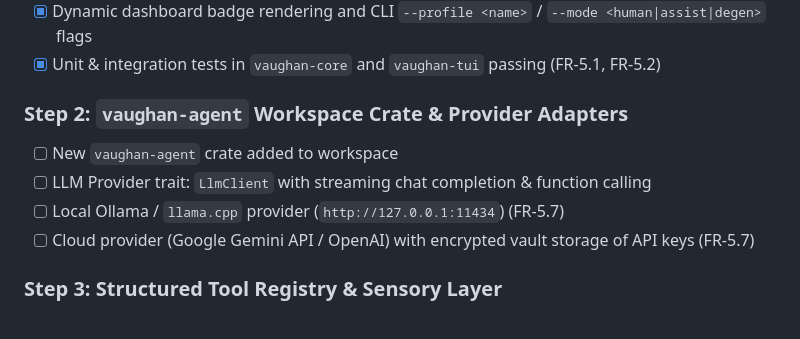
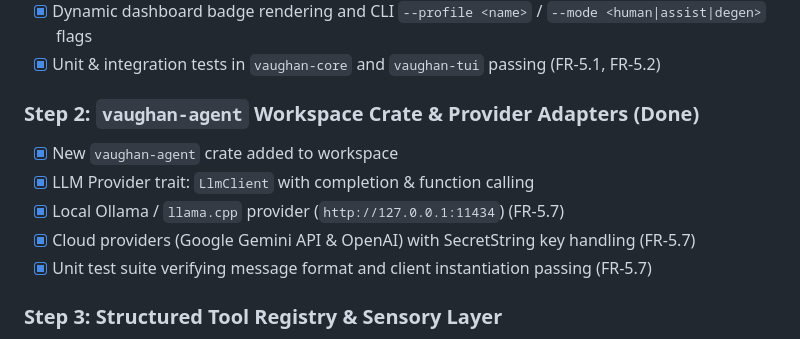
Before and after one commit to r4-ndm/Vaughan-CLI, a Markdown page: TASKS.md, the part around the change. Rendered like a GitHub page.

Commit message:
docs(tasks): check off Phase 5 Step 2 tasks

```diff
--- a/TASKS.md
+++ b/TASKS.md
@@ -195,11 +195,12 @@ Checkbox tasks, ordered by phase. Requirement IDs reference `REQUIREMENTS.md`.
 - [x] Dynamic dashboard badge rendering and CLI `--profile <name>` / `--mode <human|assist|degen>` flags
 - [x] Unit & integration tests in `vaughan-core` and `vaughan-tui` passing (FR-5.1, FR-5.2)
 
-### Step 2: `vaughan-agent` Workspace Crate & Provider Adapters
-- [ ] New `vaughan-agent` crate added to workspace
-- [ ] LLM Provider trait: `LlmClient` with streaming chat completion & function calling
-- [ ] Local Ollama / `llama.cpp` provider (`http://127.0.0.1:11434`) (FR-5.7)
-- [ ] Cloud provider (Google Gemini API / OpenAI) with encrypted vault storage of API keys (FR-5.7)
+### Step 2: `vaughan-agent` Workspace Crate & Provider Adapters (Done)
+- [x] New `vaughan-agent` crate added to workspace
+- [x] LLM Provider trait: `LlmClient` with completion & function calling
+- [x] Local Ollama / `llama.cpp` provider (`http://127.0.0.1:11434`) (FR-5.7)
+- [x] Cloud providers (Google Gemini API & OpenAI) with SecretString key handling (FR-5.7)
+- [x] Unit test suite verifying message format and client instantiation passing (FR-5.7)
 
 ### Step 3: Structured Tool Registry & Sensory Layer
 - [ ] Tool trait & JSON schema generation
```
